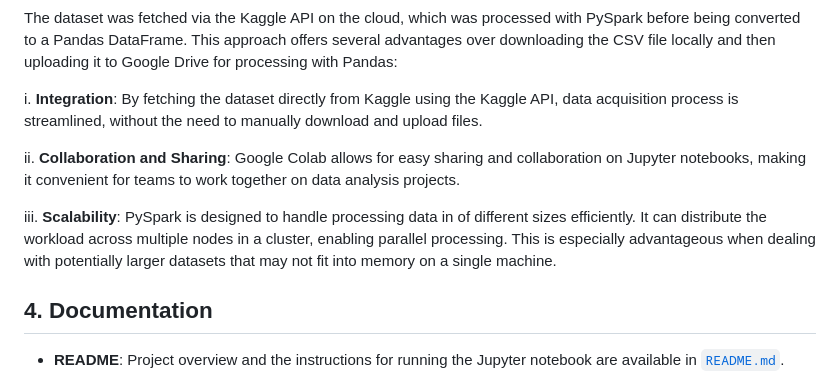
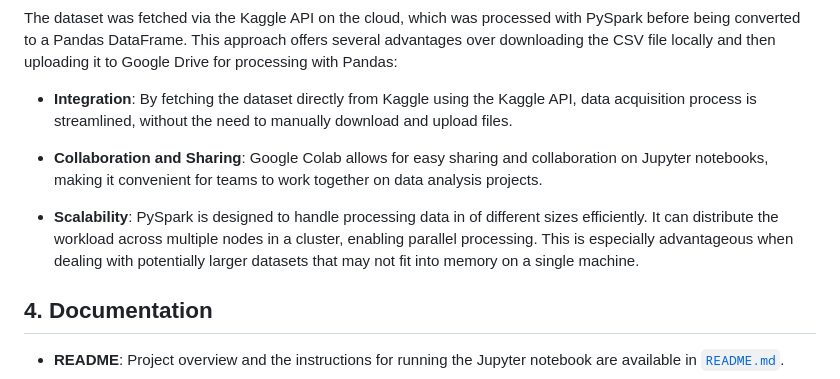
Before and after one commit to bernardtse/diabetes-prediction, a Markdown page: README.md, the part around the change. Drawn GitHub-style.

Commit message:
Update README.md (formatting / indentation)

```diff
--- a/README.md
+++ b/README.md
@@ -81,11 +81,11 @@ The notebook is designed to run on the cloud environment provided by Google Cola
 
 The dataset was fetched via the Kaggle API on the cloud, which was processed with PySpark before being converted to a Pandas DataFrame. This approach offers several advantages over downloading the CSV file locally and then uploading it to Google Drive for processing with Pandas:
 
-   i. **Integration**: By fetching the dataset directly from Kaggle using the Kaggle API, data acquisition process is streamlined, without the need to manually download and upload files.
+- **Integration**: By fetching the dataset directly from Kaggle using the Kaggle API, data acquisition process is streamlined, without the need to manually download and upload files.
 
-   ii. **Collaboration and Sharing**: Google Colab allows for easy sharing and collaboration on Jupyter notebooks, making it convenient for teams to work together on data analysis projects.
+- **Collaboration and Sharing**: Google Colab allows for easy sharing and collaboration on Jupyter notebooks, making it convenient for teams to work together on data analysis projects.
 
-   iii. **Scalability**: PySpark is designed to handle processing data in of different sizes efficiently. It can distribute the workload across multiple nodes in a cluster, enabling parallel processing. This is especially advantageous when dealing with potentially larger datasets that may not fit into memory on a single machine.
+- **Scalability**: PySpark is designed to handle processing data in of different sizes efficiently. It can distribute the workload across multiple nodes in a cluster, enabling parallel processing. This is especially advantageous when dealing with potentially larger datasets that may not fit into memory on a single machine.
 
 
 ## 4. Documentation
```
